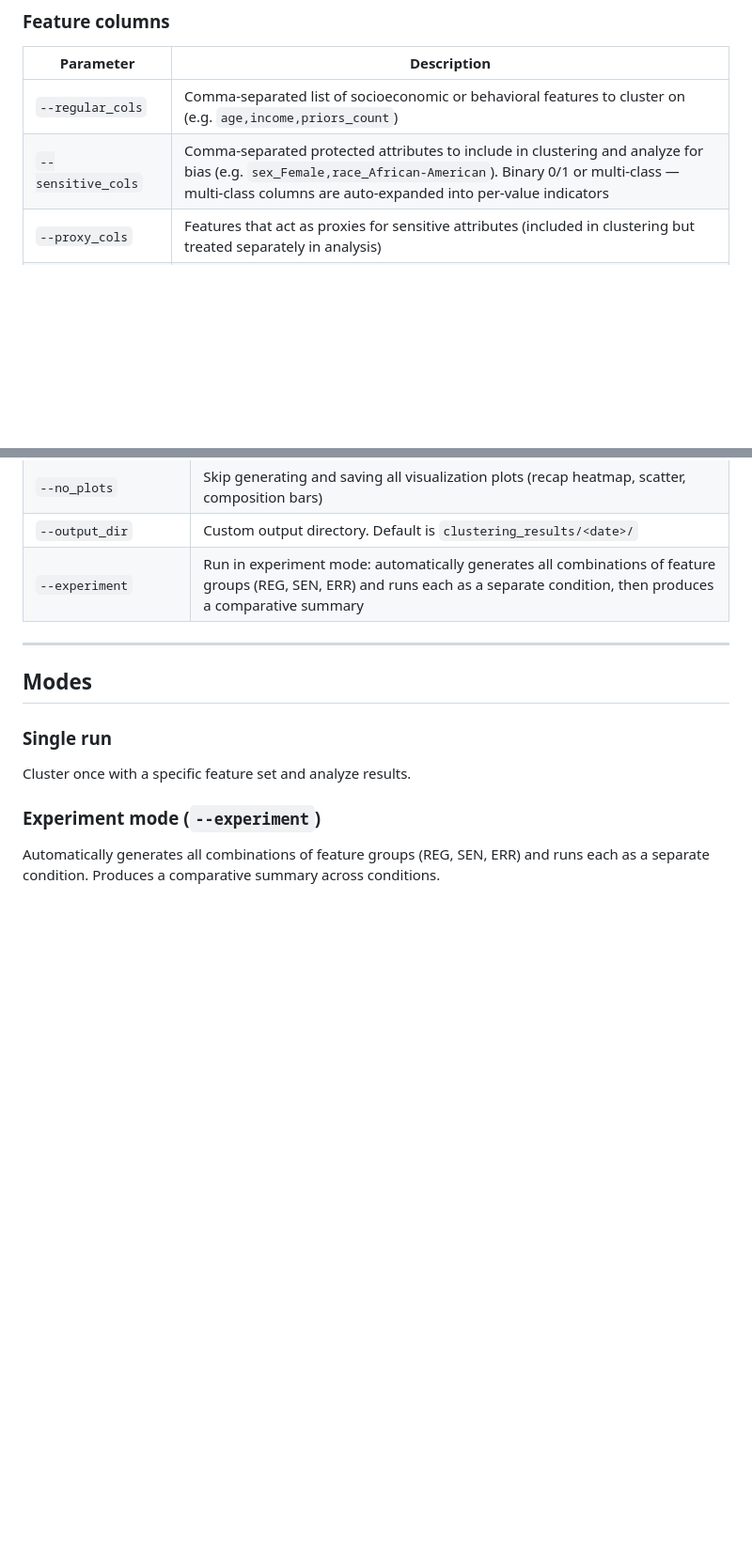
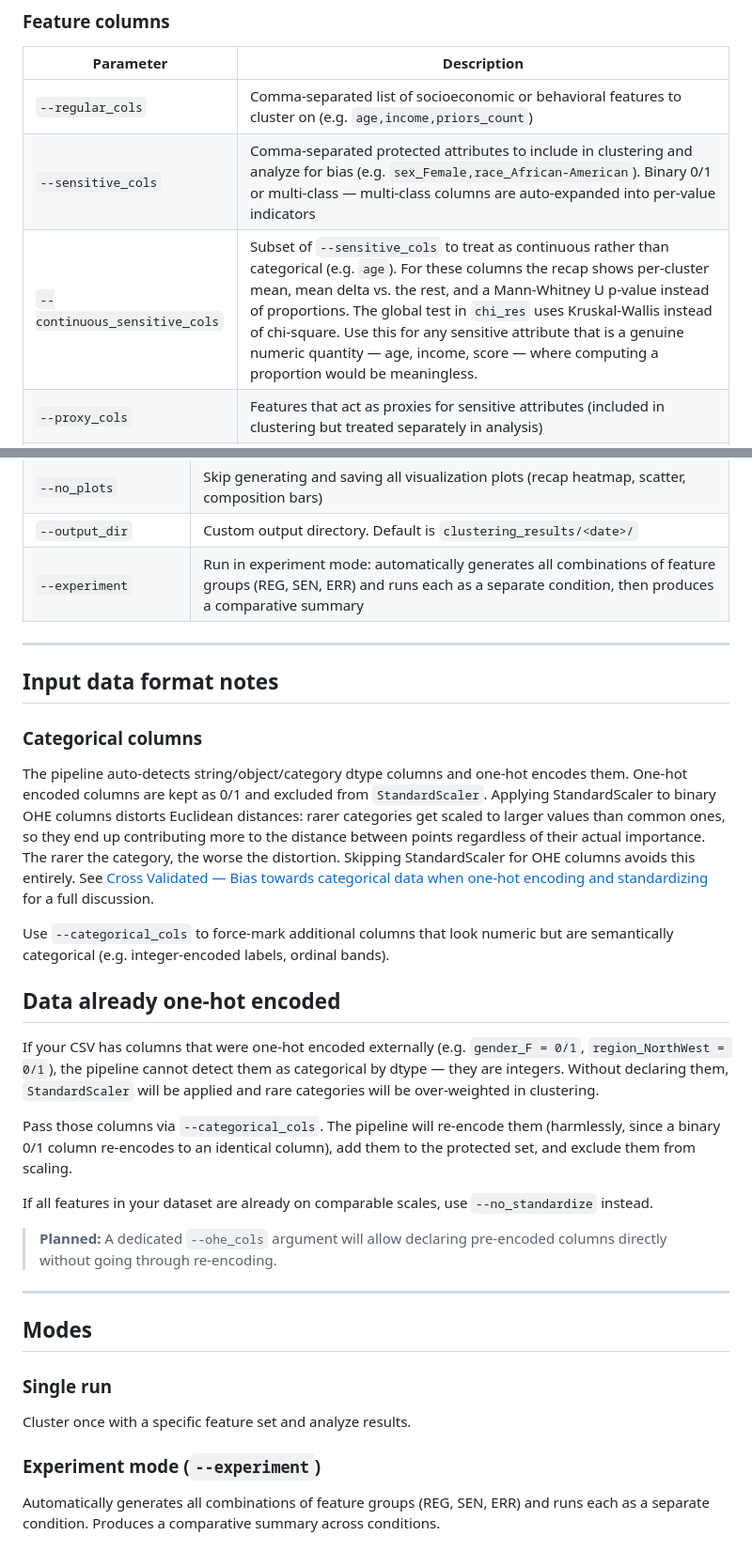
Before and after one commit to emma-ba/Clustering_4_Fairness, a Markdown page: README.md, 2 parts joined by grey strips. Shown at 94% size. Drawn GitHub-style; blank space fills up the shorter version.

```diff
--- a/README.md
+++ b/README.md
@@ -94,6 +94,7 @@ python main.py --data_path <path> [options]
 |---|---|
 | `--regular_cols` | Comma-separated list of socioeconomic or behavioral features to cluster on (e.g. `age,income,priors_count`) |
 | `--sensitive_cols` | Comma-separated protected attributes to include in clustering and analyze for bias (e.g. `sex_Female,race_African-American`). Binary 0/1 or multi-class — multi-class columns are auto-expanded into per-value indicators |
+| `--continuous_sensitive_cols` | Subset of `--sensitive_cols` to treat as continuous rather than categorical (e.g. `age`). For these columns the recap shows per-cluster mean, mean delta vs. the rest, and a Mann-Whitney U p-value instead of proportions. The global test in `chi_res` uses Kruskal-Wallis instead of chi-square. Use this for any sensitive attribute that is a genuine numeric quantity — age, income, score — where computing a proportion would be meaningless. |
 | `--proxy_cols` | Features that act as proxies for sensitive attributes (included in clustering but treated separately in analysis) |
 | `--special_cols` | Special features such as SHAP values — included in clustering but not in separability tests |
 | `--categorical_cols` | Columns to treat as categorical, comma-separated. String/category dtype columns are detected and one-hot encoded automatically — use this to force-mark additional columns (e.g. integer-encoded labels). For `kprototypes`, columns are passed directly to the algorithm without encoding. For `--distance gower` with binary 0/1 integer columns, one-hot encoding is a no-op and Gower distances are identical either way. Multi-class integer columns with Gower are currently one-hot encoded and treated as numeric; all pairwise distances end up equal which is approximately correct but not identical to true categorical treatment |
@@ -134,6 +141,26 @@ python main.py --data_path <path> [options]
 | `--output_dir` | Custom output directory. Default is `clustering_results/<date>/` |
 | `--experiment` | Run in experiment mode: automatically generates all combinations of feature groups (REG, SEN, ERR) and runs each as a separate condition, then produces a comparative summary |
 
+
+---
+
+## Input data format notes
+
+### Categorical columns
+
+The pipeline auto-detects string/object/category dtype columns and one-hot encodes them. One-hot encoded columns are kept as 0/1 and excluded from `StandardScaler`. Applying StandardScaler to binary OHE columns distorts Euclidean distances: rarer categories get scaled to larger values than common ones, so they end up contributing more to the distance between points regardless of their actual importance. The rarer the category, the worse the distortion. Skipping StandardScaler for OHE columns avoids this entirely. See [Cross Validated — Bias towards categorical data when one-hot encoding and standardizing](https://stats.stackexchange.com/questions/612809/bias-towards-categorical-data-when-one-hot-encoding-and-standardizing-for-machi) for a full discussion.
+
+Use `--categorical_cols` to force-mark additional columns that look numeric but are semantically categorical (e.g. integer-encoded labels, ordinal bands).
+
+## Data already one-hot encoded
+
+If your CSV has columns that were one-hot encoded externally (e.g. `gender_F = 0/1`, `region_NorthWest = 0/1`), the pipeline cannot detect them as categorical by dtype — they are integers. Without declaring them, `StandardScaler` will be applied and rare categories will be over-weighted in clustering.
+
+Pass those columns via `--categorical_cols`. The pipeline will re-encode them (harmlessly, since a binary 0/1 column re-encodes to an identical column), add them to the protected set, and exclude them from scaling.
+
+If all features in your dataset are already on comparable scales, use `--no_standardize` instead.
+
+> **Planned:** A dedicated `--ohe_cols` argument will allow declaring pre-encoded columns directly without going through re-encoding.
 
 ---
 
```
Also changed, not shown: other parts of README.md (+26 -0 lines).
